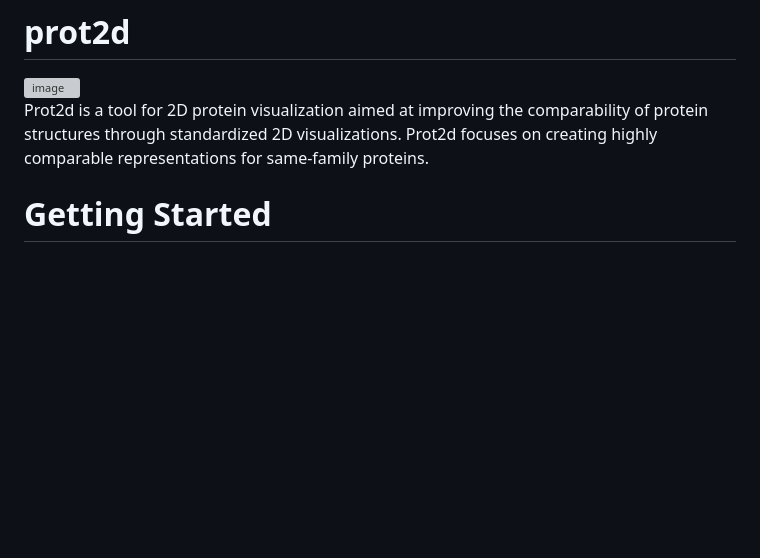
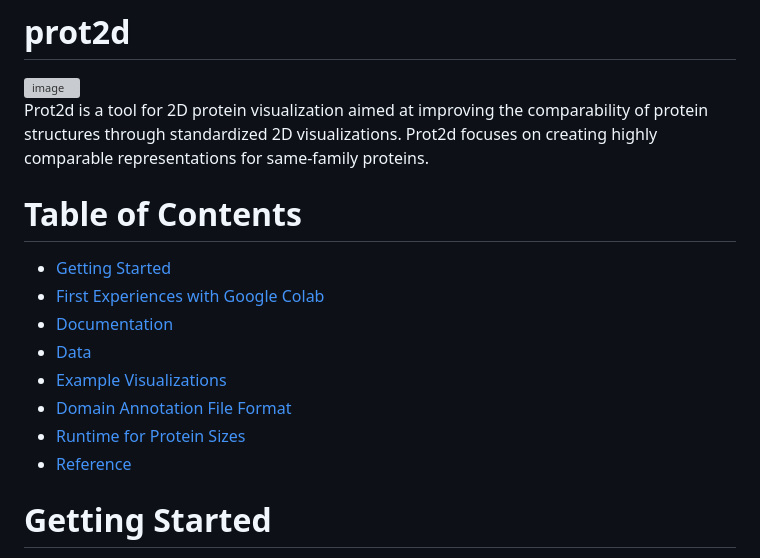
Before and after one commit to ConstantinCarl/prot2d, a Markdown page: README.md, the part around the change. Drawn GitHub-style; blank space fills up the shorter version; grey boxes are pictures that could not be loaded.

```diff
--- a/README.md
+++ b/README.md
@@ -3,6 +3,16 @@
 
 Prot2d is a tool for 2D protein visualization aimed at improving the comparability of protein structures through standardized 2D visualizations. Prot2d focuses on creating highly comparable representations for same-family proteins.
 
+
+# Table of Contents
+- [Getting Started](#getting-started)
+- [First Experiences with Google Colab](#first-experiences-with-google-colab)
+- [Documentation](#documentation)
+- [Data](#data)
+- [Example Visualizations](#example-visualizations)
+- [Domain Annotation File Format](#domain-annotation-file-format)
+- [Runtime for Protein Sizes](#runtime-for-protein-sizes)
+- [Reference](#reference)
 
 # Getting Started
 
```
